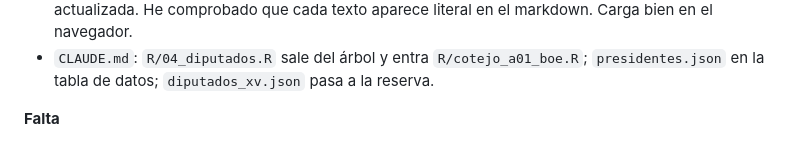
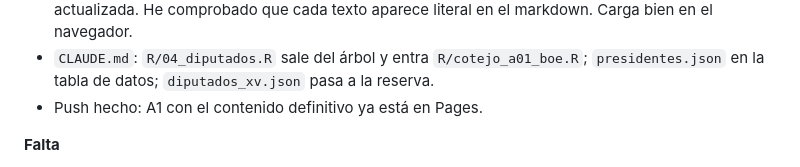
Before and after one commit to SantiGPer/juegos-29n, a Markdown page: editorial/bitacora.md, the part around the change. Rendered like a GitHub page.

Commit message:
Anota el push en la bitácora

```diff
--- a/editorial/bitacora.md
+++ b/editorial/bitacora.md
@@ -24,6 +24,7 @@ Una entrada por sesión, la más reciente arriba. Formato: fecha · juego/motor
 - `shared/base.css`: `--ucd: #197E36`, de la misma revisión 173877042 de la plantilla («UCD / Unión de Centro Democrático»); fila añadida en `SOURCES.md`.
 - `juegos/a01-quiz-sistema-electoral/data.json` regenerado desde el contenido definitivo: nuevo orden, pregunta 8 nueva, preguntas antiguas de 350 diputados y 15 días fuera, y fuente general actualizada. He comprobado que cada texto aparece literal en el markdown. Carga bien en el navegador.
 - `CLAUDE.md`: `R/04_diputados.R` sale del árbol y entra `R/cotejo_a01_boe.R`; `presidentes.json` en la tabla de datos; `diputados_xv.json` pasa a la reserva.
+- Push hecho: A1 con el contenido definitivo ya está en Pages.
 
 **Falta**
 - A12 jugable con M1 pistas progresivas (entrega del 26-oct).
```
